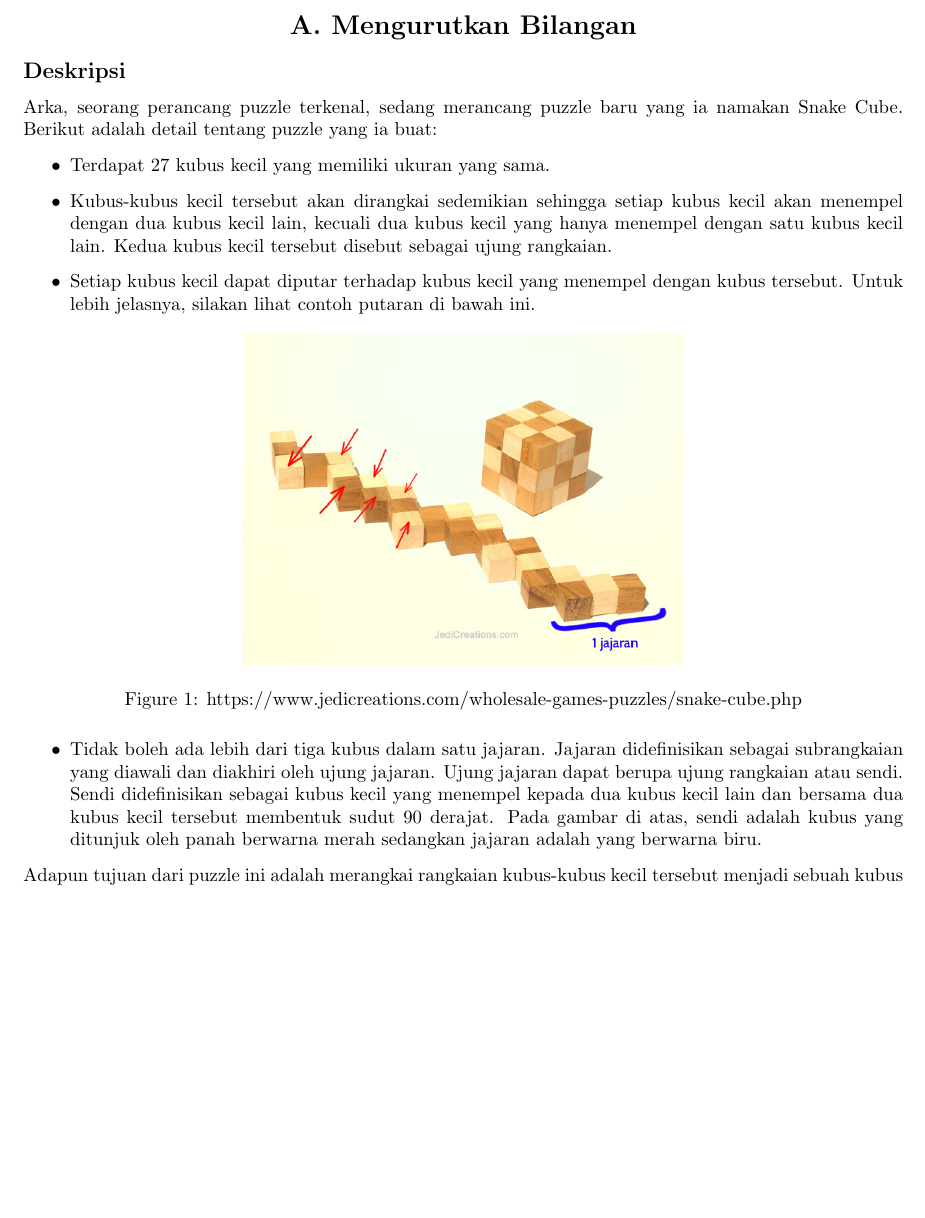
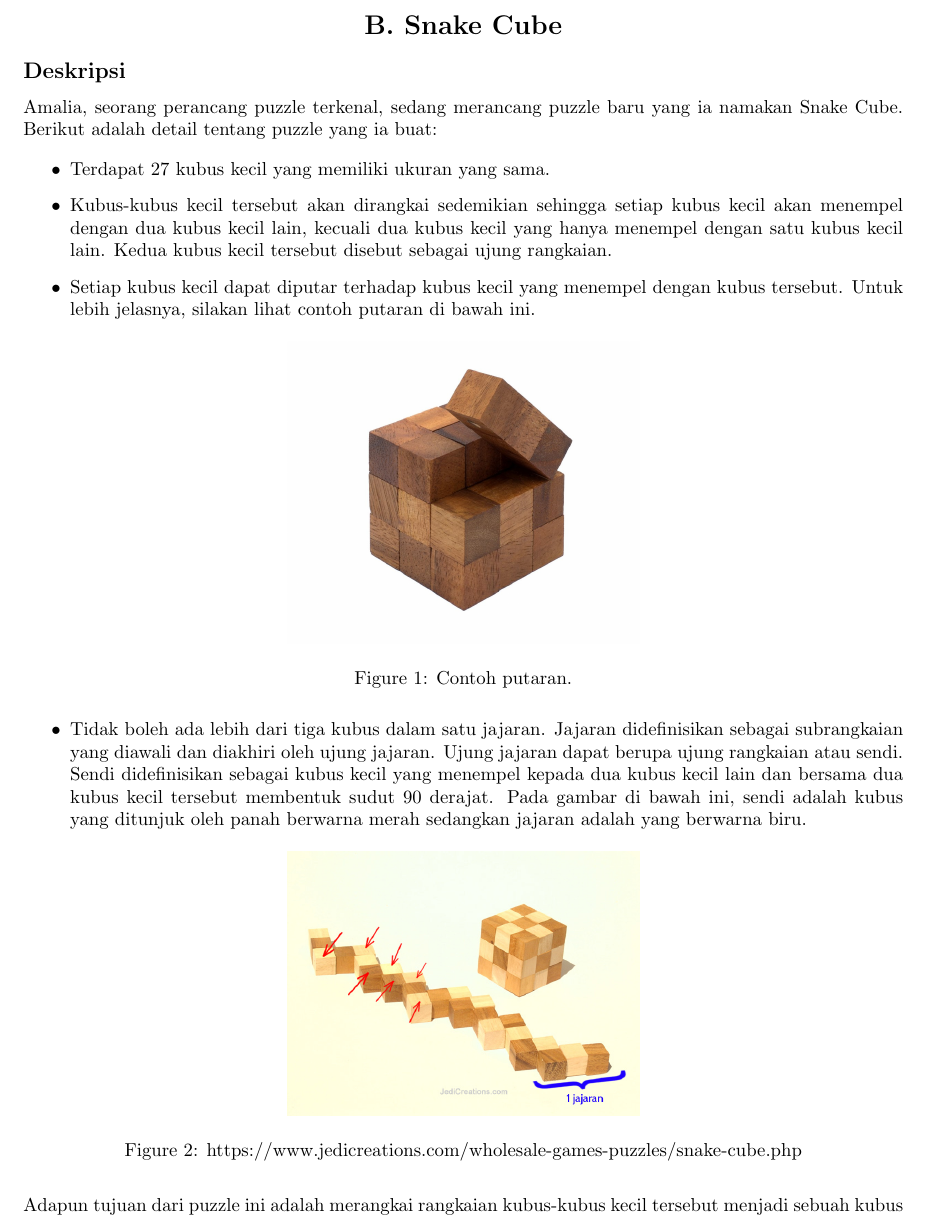
Before and after one commit to jauhararifin/arkavidia-cp-2018, a LaTeX document (final/b-snake-cube/statement.tex): part of page 1 of 2, cut at the place of the change, the shorter picture padded with empty space. Compiled offline with pdfLaTeX.

Commit message:
review review

```diff
--- a/final/b-snake-cube/statement.tex
+++ b/final/b-snake-cube/statement.tex
@@ -10,24 +10,31 @@
 
 \begin{document}
 
-\section*{\hfil A. Mengurutkan Bilangan\hfil}
+\section*{\hfil B. Snake Cube\hfil}
 
 \subsection*{Deskripsi}
 
-\par\noindent Arka, seorang perancang puzzle terkenal, sedang merancang puzzle baru yang ia namakan Snake Cube. Berikut adalah detail tentang puzzle yang ia buat:
+\par\noindent Amalia, seorang perancang puzzle terkenal, sedang merancang puzzle baru yang ia namakan Snake Cube. Berikut adalah detail tentang puzzle yang ia buat:
 
 \begin{itemize}
 	\item Terdapat 27 kubus kecil yang memiliki ukuran yang sama.
 	\item Kubus-kubus kecil tersebut akan dirangkai sedemikian sehingga setiap kubus kecil akan menempel dengan dua kubus kecil lain, kecuali dua kubus kecil yang hanya menempel dengan satu kubus kecil lain. Kedua kubus kecil tersebut disebut sebagai ujung rangkaian.
 	\item Setiap kubus kecil dapat diputar terhadap kubus kecil yang menempel dengan kubus tersebut. Untuk lebih jelasnya, silakan lihat contoh putaran di bawah ini.
 
-	\begin{figure}[h!]
-		\centering
-		\includegraphics[width=0.5\linewidth]{contoh-1.jpg}
-		\caption{https://www.jedicreations.com/wholesale-games-puzzles/snake-cube.php}
-	\end{figure}
+  \begin{figure}[h!]
+    \centering
+    \includegraphics[width=0.4\linewidth]{putaran.jpg}
+    \caption{Contoh putaran.}
+  \end{figure}
 
-	\item Tidak boleh ada lebih dari tiga kubus dalam satu jajaran. Jajaran didefinisikan sebagai subrangkaian yang diawali dan diakhiri oleh ujung jajaran. Ujung jajaran dapat berupa ujung rangkaian atau sendi. Sendi didefinisikan sebagai kubus kecil yang menempel kepada dua kubus kecil lain dan bersama dua kubus kecil tersebut membentuk sudut 90 derajat. Pada gambar di atas, sendi adalah kubus yang ditunjuk oleh panah berwarna merah sedangkan jajaran adalah yang berwarna biru.
+
+	\item Tidak boleh ada lebih dari tiga kubus dalam satu jajaran. Jajaran didefinisikan sebagai subrangkaian yang diawali dan diakhiri oleh ujung jajaran. Ujung jajaran dapat berupa ujung rangkaian atau sendi. Sendi didefinisikan sebagai kubus kecil yang menempel kepada dua kubus kecil lain dan bersama dua kubus kecil tersebut membentuk sudut 90 derajat. Pada gambar di bawah ini, sendi adalah kubus yang ditunjuk oleh panah berwarna merah sedangkan jajaran adalah yang berwarna biru.
+
+  \begin{figure}[h!]
+    \centering
+    \includegraphics[width=0.4\linewidth]{contoh-1.jpg}
+    \caption{https://www.jedicreations.com/wholesale-games-puzzles/snake-cube.php}
+  \end{figure}
 
 \end{itemize}
 
```
Also changed, not shown: final/b-snake-cube/statement.tex (9 more changed lines).
